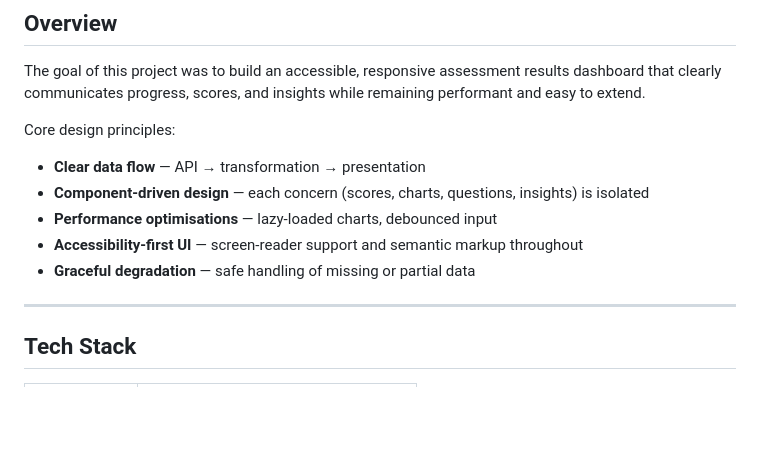
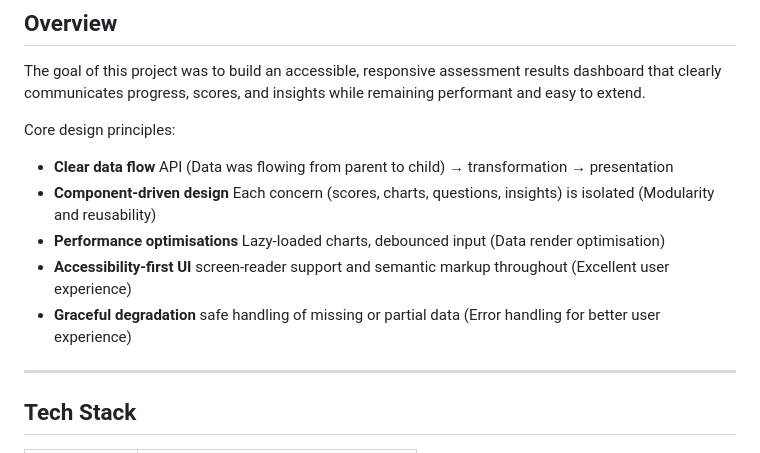
Before and after one commit to MingJae92/data-visualisation-mvp-test, a Markdown page: frontend/SOLUTION.md, the part around the change. Drawn GitHub-style; blank space fills up the shorter version.

Commit message:
Overview section updated for solution md updated

```diff
--- a/frontend/SOLUTION.md
+++ b/frontend/SOLUTION.md
@@ -28,11 +28,11 @@ The goal of this project was to build an accessible, responsive assessment resul
 
 Core design principles:
 
-- **Clear data flow** — API → transformation → presentation
-- **Component-driven design** — each concern (scores, charts, questions, insights) is isolated
-- **Performance optimisations** — lazy-loaded charts, debounced input
-- **Accessibility-first UI** — screen-reader support and semantic markup throughout
-- **Graceful degradation** — safe handling of missing or partial data
+- **Clear data flow**  API (Data was flowing from parent to child) → transformation → presentation
+- **Component-driven design**  Each concern (scores, charts, questions, insights) is isolated (Modularity and reusability)
+- **Performance optimisations**  Lazy-loaded charts, debounced input (Data render optimisation)
+- **Accessibility-first UI**  screen-reader support and semantic markup throughout (Excellent user experience)
+- **Graceful degradation**  safe handling of missing or partial data (Error handling for better user experience)
 
 ---
 
```
